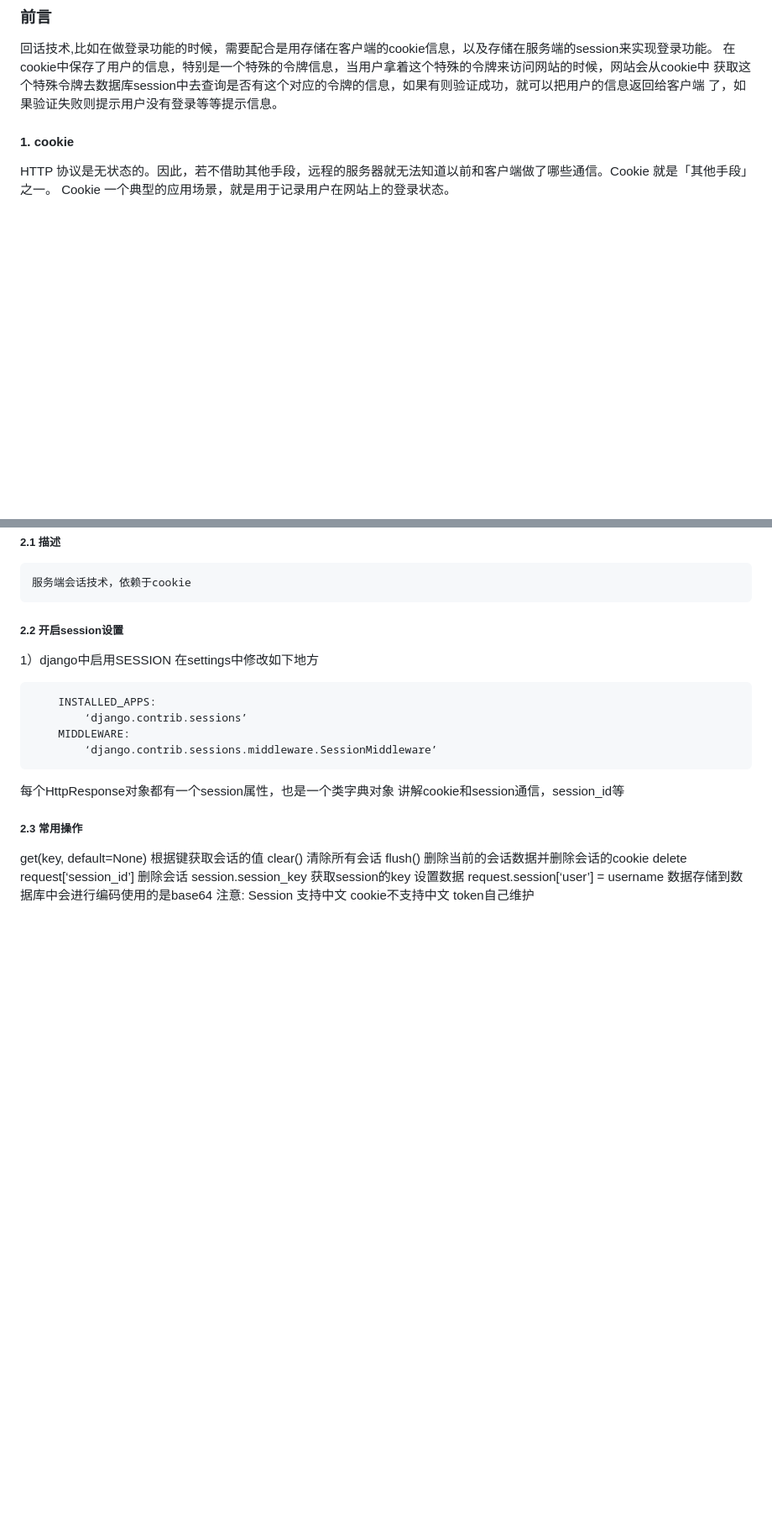
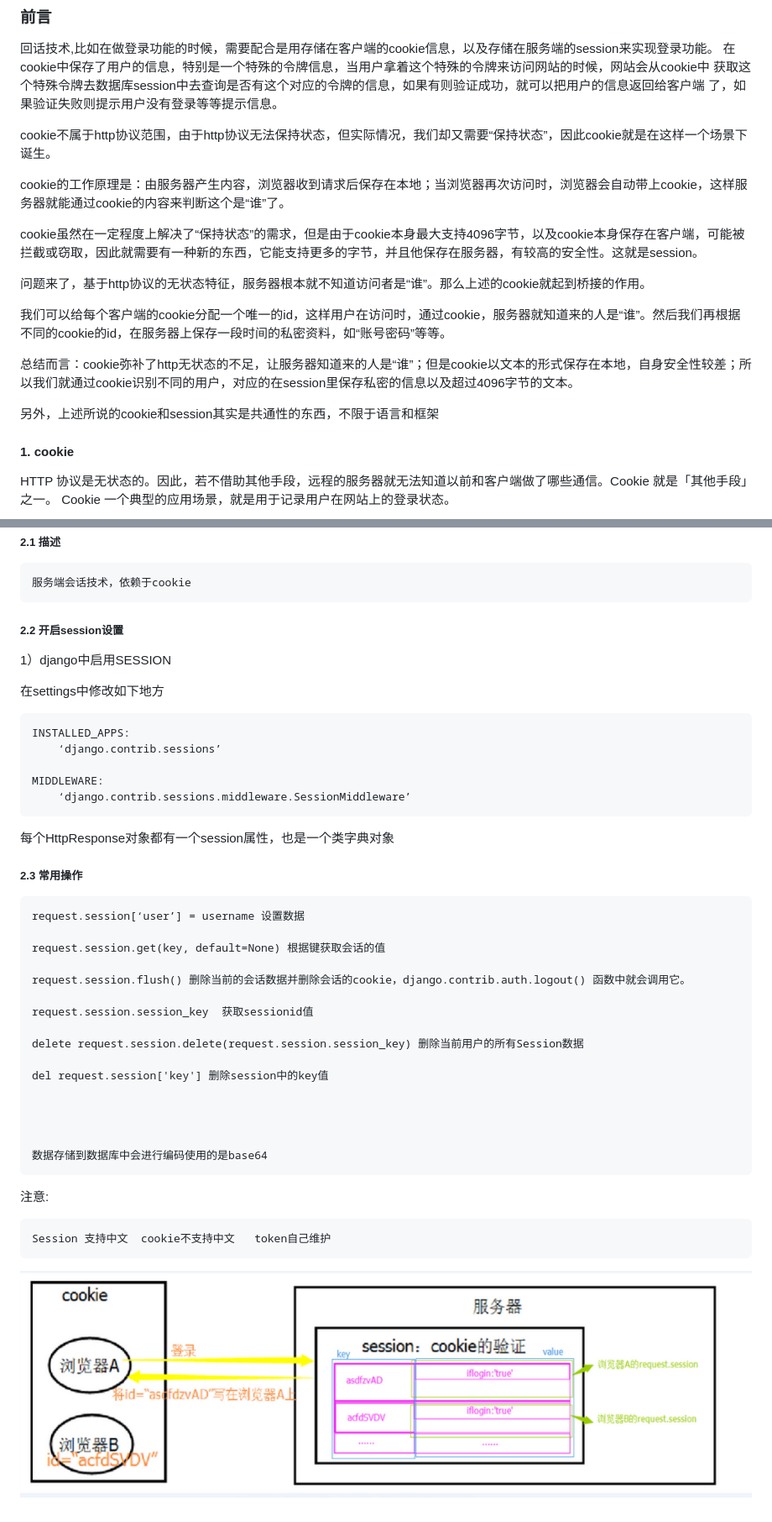
Before and after one commit to coco369/knowledge, a Markdown page: django/5.1django_coo_sess.md, 2 parts joined by grey strips. Shown: that part at 84% size. Rendered like a GitHub page; pictures changed too: django/images/django_cookie_session.png (added); blank space fills up the shorter version.

Commit message:
优化session文档

````diff
--- a/django/5.1django_coo_sess.md
+++ b/django/5.1django_coo_sess.md
@@ -11,6 +11,21 @@
 在cookie中保存了用户的信息，特别是一个特殊的令牌信息，当用户拿着这个特殊的令牌来访问网站的时候，网站会从cookie中
 获取这个特殊令牌去数据库session中去查询是否有这个对应的令牌的信息，如果有则验证成功，就可以把用户的信息返回给客户端
 了，如果验证失败则提示用户没有登录等等提示信息。
+
+
+cookie不属于http协议范围，由于http协议无法保持状态，但实际情况，我们却又需要“保持状态”，因此cookie就是在这样一个场景下诞生。
+
+cookie的工作原理是：由服务器产生内容，浏览器收到请求后保存在本地；当浏览器再次访问时，浏览器会自动带上cookie，这样服务器就能通过cookie的内容来判断这个是“谁”了。
+
+cookie虽然在一定程度上解决了“保持状态”的需求，但是由于cookie本身最大支持4096字节，以及cookie本身保存在客户端，可能被拦截或窃取，因此就需要有一种新的东西，它能支持更多的字节，并且他保存在服务器，有较高的安全性。这就是session。
+
+问题来了，基于http协议的无状态特征，服务器根本就不知道访问者是“谁”。那么上述的cookie就起到桥接的作用。
+
+我们可以给每个客户端的cookie分配一个唯一的id，这样用户在访问时，通过cookie，服务器就知道来的人是“谁”。然后我们再根据不同的cookie的id，在服务器上保存一段时间的私密资料，如“账号密码”等等。
+
+总结而言：cookie弥补了http无状态的不足，让服务器知道来的人是“谁”；但是cookie以文本的形式保存在本地，自身安全性较差；所以我们就通过cookie识别不同的用户，对应的在session里保存私密的信息以及超过4096字节的文本。
+
+另外，上述所说的cookie和session其实是共通性的东西，不限于语言和框架
 
 #### 1. cookie
 
@@ -50,25 +65,41 @@ cookie本身由浏览器生成，通过Response将cookie写在浏览器上，下
     服务端会话技术，依赖于cookie
 
 ##### 2.2 开启session设置
+
 1）django中启用SESSION
+
 在settings中修改如下地方
-```
+
     INSTALLED_APPS:
         ‘django.contrib.sessions’
+
     MIDDLEWARE:
         ‘django.contrib.sessions.middleware.SessionMiddleware’
-```
+
 每个HttpResponse对象都有一个session属性，也是一个类字典对象
-讲解cookie和session通信，session_id等
+
 
 ##### 2.3 常用操作
-get(key, default=None) 根据键获取会话的值
-clear() 清除所有会话
-flush() 删除当前的会话数据并删除会话的cookie
-delete request[‘session_id’] 删除会话
-session.session_key 获取session的key
-设置数据
-request.session[‘user’] = username
-数据存储到数据库中会进行编码使用的是base64
+
+	request.session[‘user’] = username 设置数据
+
+	request.session.get(key, default=None) 根据键获取会话的值
+
+	request.session.flush() 删除当前的会话数据并删除会话的cookie，django.contrib.auth.logout() 函数中就会调用它。
+
+	request.session.session_key  获取sessionid值
+
+	delete request.session.delete(request.session.session_key) 删除当前用户的所有Session数据
+
+	del request.session['key'] 删除session中的key值
+
+
+
+
+	数据存储到数据库中会进行编码使用的是base64
+
 注意:
+
     Session 支持中文  cookie不支持中文   token自己维护
+
+![图](images/django_cookie_session.png)
````
